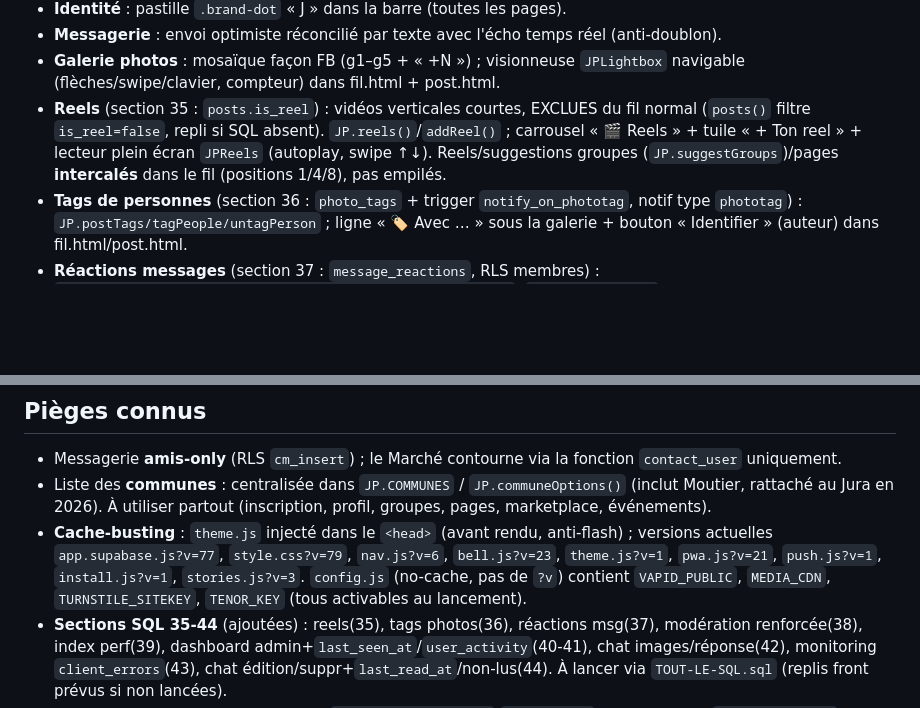
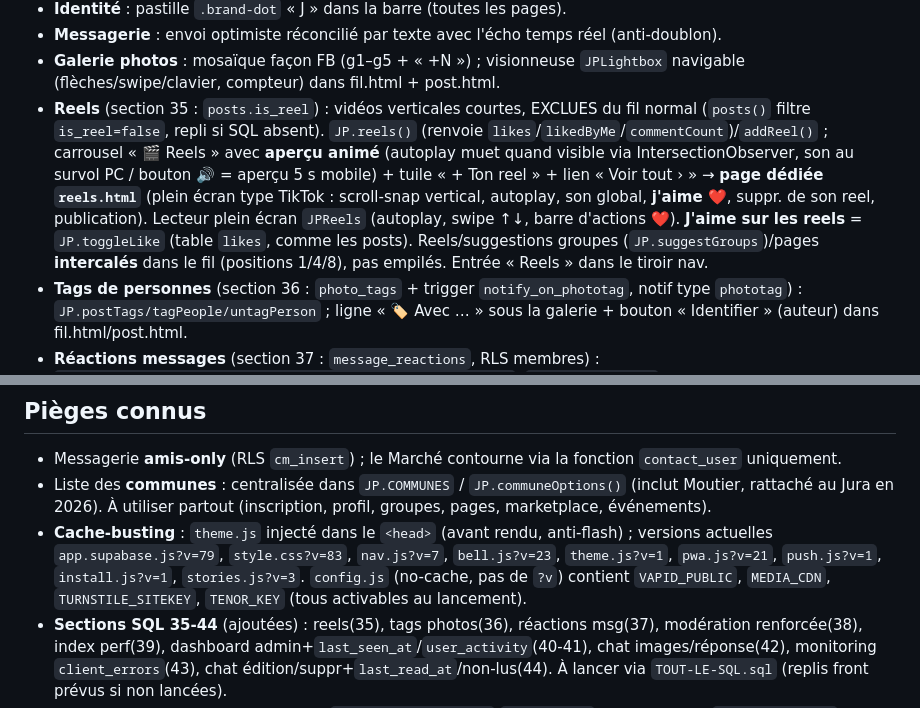
Before and after one commit to Helveticone/bepotes, a Markdown page: CLAUDE.md, 2 parts joined by grey strips. Drawn GitHub-style; blank space fills up the shorter version.

Commit message:
Doc : versions à jour (app v=79/style v=83/nav v=7) + reels.html + j'aime reels

```diff
--- a/CLAUDE.md
+++ b/CLAUDE.md
@@ -50,7 +50,7 @@ Auth, profils (avatar/couverture recadrables), fil (posts multi-photos, réactio
 - **Identité** : pastille `.brand-dot` « J » dans la barre (toutes les pages).
 - **Messagerie** : envoi optimiste réconcilié par texte avec l'écho temps réel (anti-doublon).
 - **Galerie photos** : mosaïque façon FB (g1–g5 + « +N ») ; visionneuse `JPLightbox` navigable (flèches/swipe/clavier, compteur) dans fil.html + post.html.
-- **Reels** (section 35 : `posts.is_reel`) : vidéos verticales courtes, EXCLUES du fil normal (`posts()` filtre `is_reel=false`, repli si SQL absent). `JP.reels()`/`addReel()` ; carrousel « 🎬 Reels » + tuile « + Ton reel » + lecteur plein écran `JPReels` (autoplay, swipe ↑↓). Reels/suggestions groupes (`JP.suggestGroups`)/pages **intercalés** dans le fil (positions 1/4/8), pas empilés.
+- **Reels** (section 35 : `posts.is_reel`) : vidéos verticales courtes, EXCLUES du fil normal (`posts()` filtre `is_reel=false`, repli si SQL absent). `JP.reels()` (renvoie `likes`/`likedByMe`/`commentCount`)/`addReel()` ; carrousel « 🎬 Reels » avec **aperçu animé** (autoplay muet quand visible via IntersectionObserver, son au survol PC / bouton 🔊 = aperçu 5 s mobile) + tuile « + Ton reel » + lien « Voir tout › » → **page dédiée `reels.html`** (plein écran type TikTok : scroll-snap vertical, autoplay, son global, **j'aime ❤️**, suppr. de son reel, publication). Lecteur plein écran `JPReels` (autoplay, swipe ↑↓, barre d'actions ❤️). **J'aime sur les reels** = `JP.toggleLike` (table `likes`, comme les posts). Reels/suggestions groupes (`JP.suggestGroups`)/pages **intercalés** dans le fil (positions 1/4/8), pas empilés. Entrée « Reels » dans le tiroir nav.
 - **Tags de personnes** (section 36 : `photo_tags` + trigger `notify_on_phototag`, notif type `phototag`) : `JP.postTags/tagPeople/untagPerson` ; ligne « 🏷️ Avec … » sous la galerie + bouton « Identifier » (auteur) dans fil.html/post.html.
 - **Réactions messages** (section 37 : `message_reactions`, RLS membres) : `JP.reactMessage/messageReactions/subscribeMessageReactions`, `JP.MSG_REACTIONS` ; bouton 🙂 + sélecteur + pastilles cumulées (temps réel) dans messages.html.
 - **Sous-commentaires illimités** : arbre récursif (fil.html/post.html), `Répondre` cible `data-parent=id`, indentation plafonnée (`var --cind`).
@@ -64,7 +64,7 @@ Digest e-mail quotidien (optionnel, via `pg_cron` au lieu d'un mail par notif).
 ## Pièges connus
 - Messagerie **amis-only** (RLS `cm_insert`) ; le Marché contourne via la fonction `contact_user` uniquement.
 - Liste des **communes** : centralisée dans `JP.COMMUNES` / `JP.communeOptions()` (inclut Moutier, rattaché au Jura en 2026). À utiliser partout (inscription, profil, groupes, pages, marketplace, événements).
-- **Cache-busting** : `theme.js` injecté dans le `<head>` (avant rendu, anti-flash) ; versions actuelles `app.supabase.js?v=77`, `style.css?v=79`, `nav.js?v=6`, `bell.js?v=23`, `theme.js?v=1`, `pwa.js?v=21`, `push.js?v=1`, `install.js?v=1`, `stories.js?v=3`. `config.js` (no-cache, pas de `?v`) contient `VAPID_PUBLIC`, `MEDIA_CDN`, `TURNSTILE_SITEKEY`, `TENOR_KEY` (tous activables au lancement).
+- **Cache-busting** : `theme.js` injecté dans le `<head>` (avant rendu, anti-flash) ; versions actuelles `app.supabase.js?v=79`, `style.css?v=83`, `nav.js?v=7`, `bell.js?v=23`, `theme.js?v=1`, `pwa.js?v=21`, `push.js?v=1`, `install.js?v=1`, `stories.js?v=3`. `config.js` (no-cache, pas de `?v`) contient `VAPID_PUBLIC`, `MEDIA_CDN`, `TURNSTILE_SITEKEY`, `TENOR_KEY` (tous activables au lancement).
 - **Sections SQL 35-44** (ajoutées) : reels(35), tags photos(36), réactions msg(37), modération renforcée(38), index perf(39), dashboard admin+`last_seen_at`/`user_activity`(40-41), chat images/réponse(42), monitoring `client_errors`(43), chat édition/suppr+`last_read_at`/non-lus(44). À lancer via `TOUT-LE-SQL.sql` (replis front prévus si non lancées).
 - **Perf/coûts** : vignettes responsives (`uploadImageWithThumb`/`JP.thumbUrl`, fil léger), fil = `comments(count)` + `JP.commentsOf` à la demande, Service Worker `sw-push.js` cache des assets versionnés, CDN média prêt (`JP.cdnUrl`+`cloudflare/`), `cacheControl` 1 an aux uploads.
 - **Messagerie façon WhatsApp** : images (`messages.image_url`), réponse (`reply_to`), emojis, réactions, **édition/suppression**, **non-lus** (badge nav via bell.js + pastilles), **présence** (`heartbeat`/`conversationPresence`), **GIFs** (Tenor). Ouvre la dernière discussion à l'arrivée.
```
